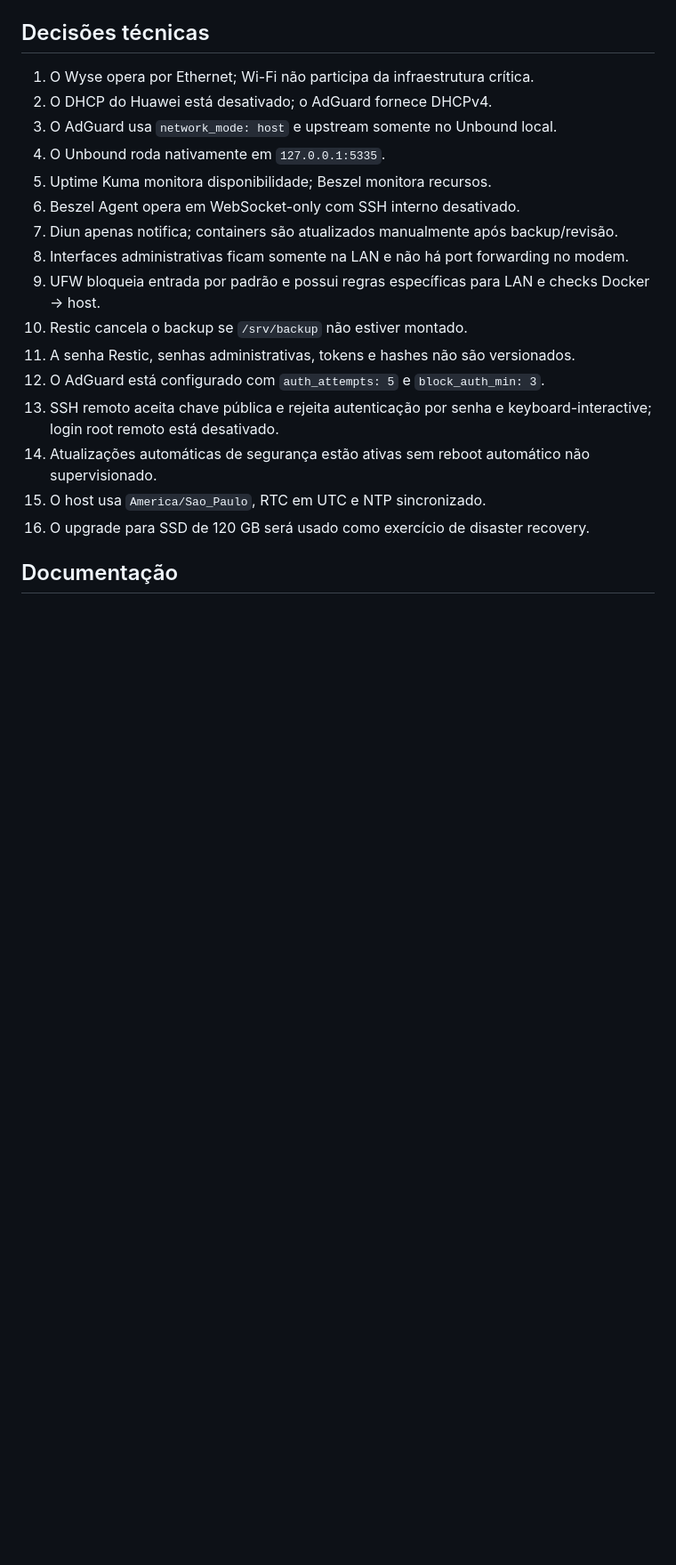
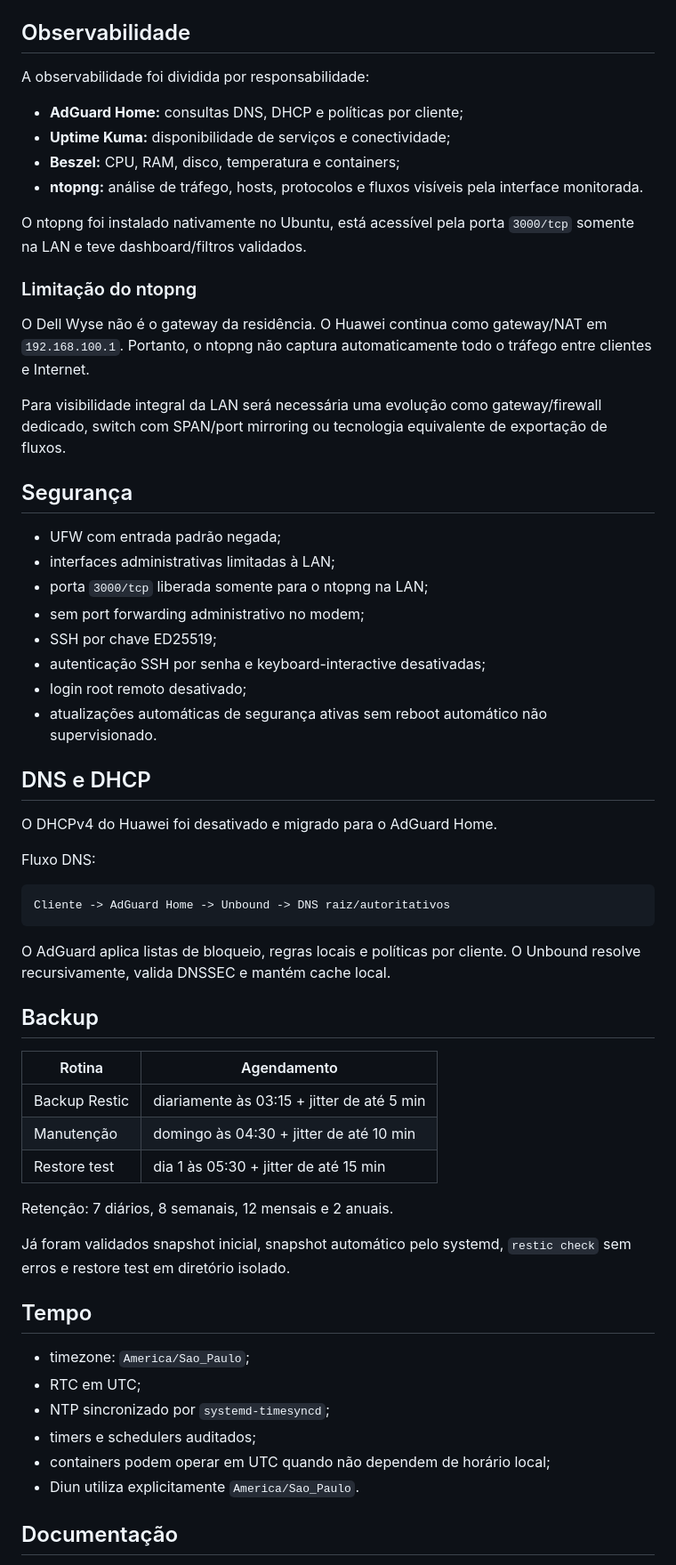
Before and after one commit to leonardodebs/homelab-infrastructure-server, a Markdown page: README.md, the part around one of its changes. Shown at 89% size. Rendered like a GitHub page; blank space fills up the shorter version.

````diff
--- a/README.md
+++ b/README.md
@@ -96,23 +70,65 @@ flowchart TD
 ```
 
-## Decisões técnicas
+## Observabilidade
 
-1. O Wyse opera por Ethernet; Wi-Fi não participa da infraestrutura crítica.
-2. O DHCP do Huawei está desativado; o AdGuard fornece DHCPv4.
-3. O AdGuard usa `network_mode: host` e upstream somente no Unbound local.
-4. O Unbound roda nativamente em `127.0.0.1:5335`.
-5. Uptime Kuma monitora disponibilidade; Beszel monitora recursos.
-6. Beszel Agent opera em WebSocket-only com SSH interno desativado.
-7. Diun apenas notifica; containers são atualizados manualmente após backup/revisão.
-8. Interfaces administrativas ficam somente na LAN e não há port forwarding no modem.
-9. UFW bloqueia entrada por padrão e possui regras específicas para LAN e checks Docker -> host.
-10. Restic cancela o backup se `/srv/backup` não estiver montado.
-11. A senha Restic, senhas administrativas, tokens e hashes não são versionados.
-12. O AdGuard está configurado com `auth_attempts: 5` e `block_auth_min: 3`.
-13. SSH remoto aceita chave pública e rejeita autenticação por senha e keyboard-interactive; login root remoto está desativado.
-14. Atualizações automáticas de segurança estão ativas sem reboot automático não supervisionado.
-15. O host usa `America/Sao_Paulo`, RTC em UTC e NTP sincronizado.
-16. O upgrade para SSD de 120 GB será usado como exercício de disaster recovery.
+A observabilidade foi dividida por responsabilidade:
+
+- **AdGuard Home:** consultas DNS, DHCP e políticas por cliente;
+- **Uptime Kuma:** disponibilidade de serviços e conectividade;
+- **Beszel:** CPU, RAM, disco, temperatura e containers;
+- **ntopng:** análise de tráfego, hosts, protocolos e fluxos visíveis pela interface monitorada.
+
+O ntopng foi instalado nativamente no Ubuntu, está acessível pela porta `3000/tcp` somente na LAN e teve dashboard/filtros validados.
+
+### Limitação do ntopng
+
+O Dell Wyse não é o gateway da residência. O Huawei continua como gateway/NAT em `192.168.100.1`. Portanto, o ntopng não captura automaticamente todo o tráfego entre clientes e Internet.
+
+Para visibilidade integral da LAN será necessária uma evolução como gateway/firewall dedicado, switch com SPAN/port mirroring ou tecnologia equivalente de exportação de fluxos.
+
+## Segurança
+
+- UFW com entrada padrão negada;
+- interfaces administrativas limitadas à LAN;
+- porta `3000/tcp` liberada somente para o ntopng na LAN;
+- sem port forwarding administrativo no modem;
+- SSH por chave ED25519;
+- autenticação SSH por senha e keyboard-interactive desativadas;
+- login root remoto desativado;
+- atualizações automáticas de segurança ativas sem reboot automático não supervisionado.
+
+## DNS e DHCP
+
+O DHCPv4 do Huawei foi desativado e migrado para o AdGuard Home.
+
+Fluxo DNS:
+
+```text
+Cliente -> AdGuard Home -> Unbound -> DNS raiz/autoritativos
+```
+
+O AdGuard aplica listas de bloqueio, regras locais e políticas por cliente. O Unbound resolve recursivamente, valida DNSSEC e mantém cache local.
+
+## Backup
+
+| Rotina | Agendamento |
+|---|---|
+| Backup Restic | diariamente às 03:15 + jitter de até 5 min |
+| Manutenção | domingo às 04:30 + jitter de até 10 min |
+| Restore test | dia 1 às 05:30 + jitter de até 15 min |
+
+Retenção: 7 diários, 8 semanais, 12 mensais e 2 anuais.
+
+Já foram validados snapshot inicial, snapshot automático pelo systemd, `restic check` sem erros e restore test em diretório isolado.
+
+## Tempo
+
+- timezone: `America/Sao_Paulo`;
+- RTC em UTC;
+- NTP sincronizado por `systemd-timesyncd`;
+- timers e schedulers auditados;
+- containers podem operar em UTC quando não dependem de horário local;
+- Diun utiliza explicitamente `America/Sao_Paulo`.
 
 ## Documentação
 
````
Also changed, not shown: other parts of README.md (+64 -182 lines).
